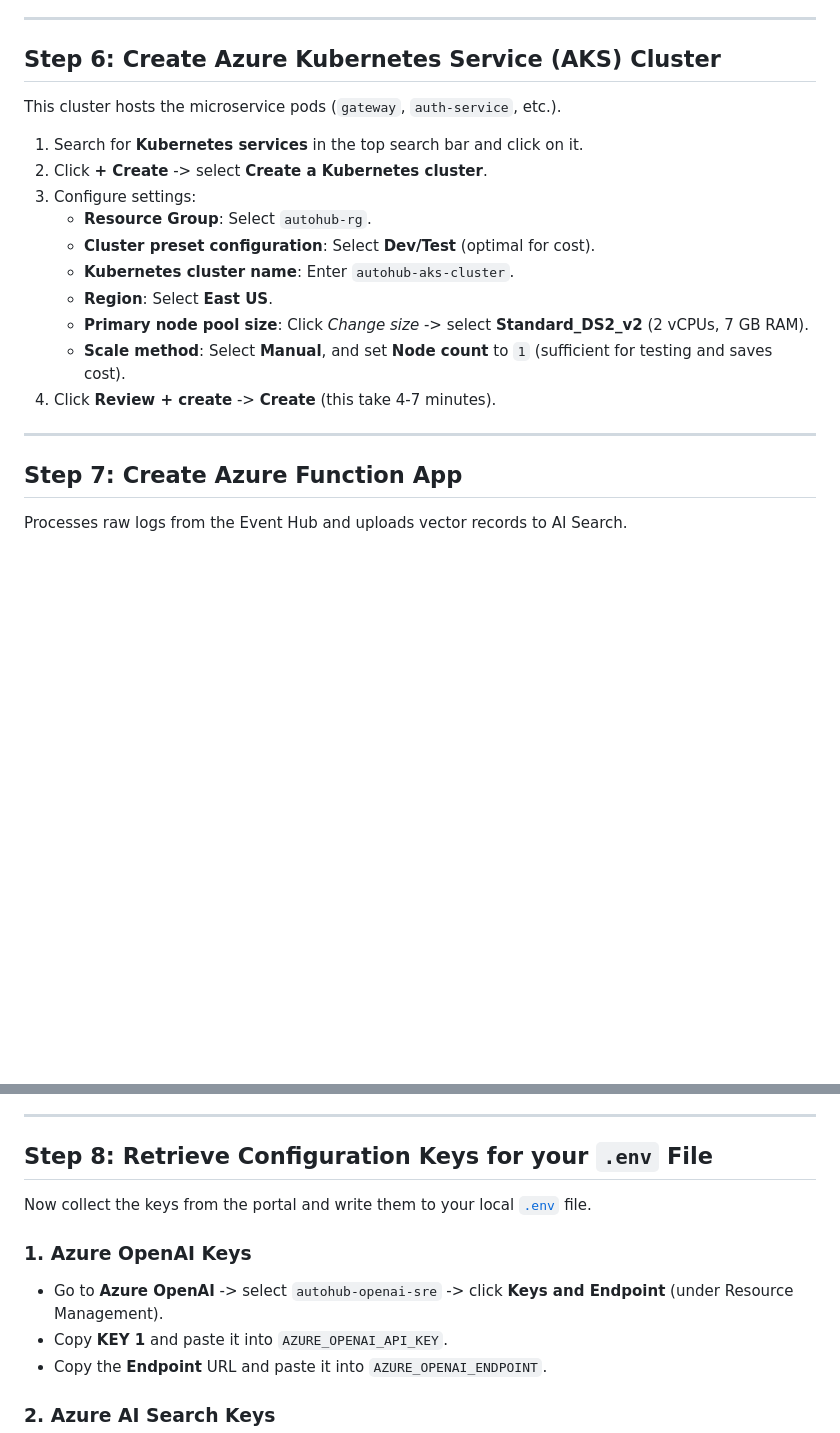
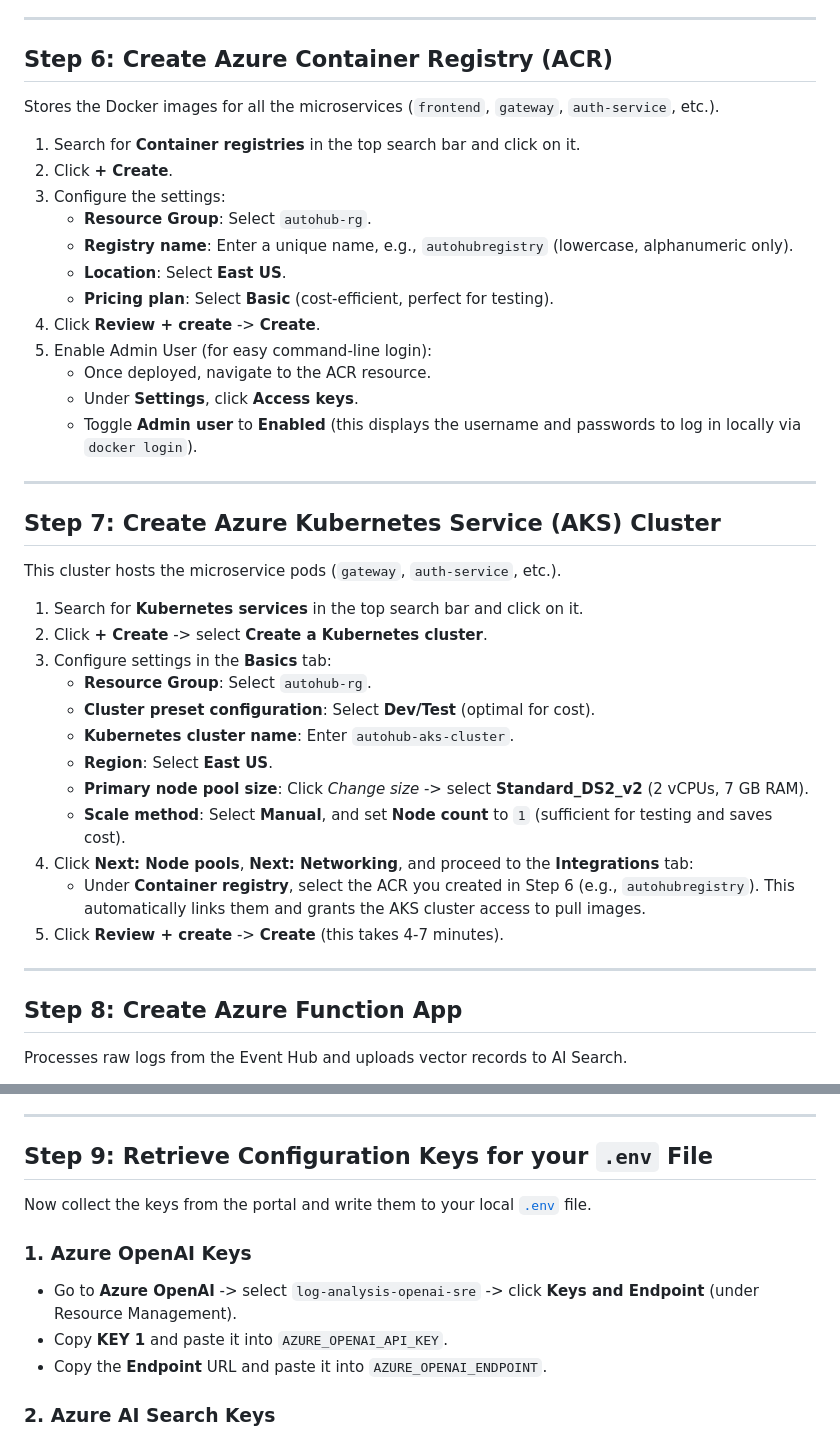
Before and after one commit to Sathvik307393/RAG_based_log_analysis, a Markdown page: manual_portal_setup.md, 2 parts joined by grey strips. Rendered like a GitHub page; blank space fills up the shorter version.

Commit message:
docs: add Azure Container Registry setup step and update AKS configuration instructions in manual_portal_setup.md

```diff
--- a/manual_portal_setup.md
+++ b/manual_portal_setup.md
@@ -103,23 +103,43 @@ Event Hubs ingest log streams from backend microservices.
 
 ---
 
-## Step 6: Create Azure Kubernetes Service (AKS) Cluster
+## Step 6: Create Azure Container Registry (ACR)
+Stores the Docker images for all the microservices (`frontend`, `gateway`, `auth-service`, etc.).
+
+1.  Search for **Container registries** in the top search bar and click on it.
+2.  Click **+ Create**.
+3.  Configure the settings:
+    *   **Resource Group**: Select `autohub-rg`.
+    *   **Registry name**: Enter a unique name, e.g., `autohubregistry` (lowercase, alphanumeric only).
+    *   **Location**: Select **East US**.
+    *   **Pricing plan**: Select **Basic** (cost-efficient, perfect for testing).
+4.  Click **Review + create** -> **Create**.
+5.  Enable Admin User (for easy command-line login):
+    *   Once deployed, navigate to the ACR resource.
+    *   Under **Settings**, click **Access keys**.
+    *   Toggle **Admin user** to **Enabled** (this displays the username and passwords to log in locally via `docker login`).
+
+---
+
+## Step 7: Create Azure Kubernetes Service (AKS) Cluster
 This cluster hosts the microservice pods (`gateway`, `auth-service`, etc.).
 
 1.  Search for **Kubernetes services** in the top search bar and click on it.
 2.  Click **+ Create** -> select **Create a Kubernetes cluster**.
-3.  Configure settings:
+3.  Configure settings in the **Basics** tab:
     *   **Resource Group**: Select `autohub-rg`.
     *   **Cluster preset configuration**: Select **Dev/Test** (optimal for cost).
     *   **Kubernetes cluster name**: Enter `autohub-aks-cluster`.
     *   **Region**: Select **East US**.
     *   **Primary node pool size**: Click *Change size* -> select **Standard_DS2_v2** (2 vCPUs, 7 GB RAM).
     *   **Scale method**: Select **Manual**, and set **Node count** to `1` (sufficient for testing and saves cost).
-4.  Click **Review + create** -> **Create** (this take 4-7 minutes).
+4.  Click **Next: Node pools**, **Next: Networking**, and proceed to the **Integrations** tab:
+    *   Under **Container registry**, select the ACR you created in Step 6 (e.g., `autohubregistry`). This automatically links them and grants the AKS cluster access to pull images.
+5.  Click **Review + create** -> **Create** (this takes 4-7 minutes).
 
 ---
 
-## Step 7: Create Azure Function App
+## Step 8: Create Azure Function App
 Processes raw logs from the Event Hub and uploads vector records to AI Search.
 
 1.  Search for **Function App** in the top search bar and click on it.
@@ -137,11 +157,11 @@ Processes raw logs from the Event Hub and uploads vector records to AI Search.
 
 ---
 
-## Step 8: Retrieve Configuration Keys for your `.env` File
+## Step 9: Retrieve Configuration Keys for your `.env` File
 Now collect the keys from the portal and write them to your local [`.env`](file:///c:/Users/ASUS/OneDrive/Desktop/Log-Analysis/.env) file.
 
 ### 1. Azure OpenAI Keys
-*   Go to **Azure OpenAI** -> select `autohub-openai-sre` -> click **Keys and Endpoint** (under Resource Management).
+*   Go to **Azure OpenAI** -> select `log-analysis-openai-sre` -> click **Keys and Endpoint** (under Resource Management).
 *   Copy **KEY 1** and paste it into `AZURE_OPENAI_API_KEY`.
 *   Copy the **Endpoint** URL and paste it into `AZURE_OPENAI_ENDPOINT`.
 
```
